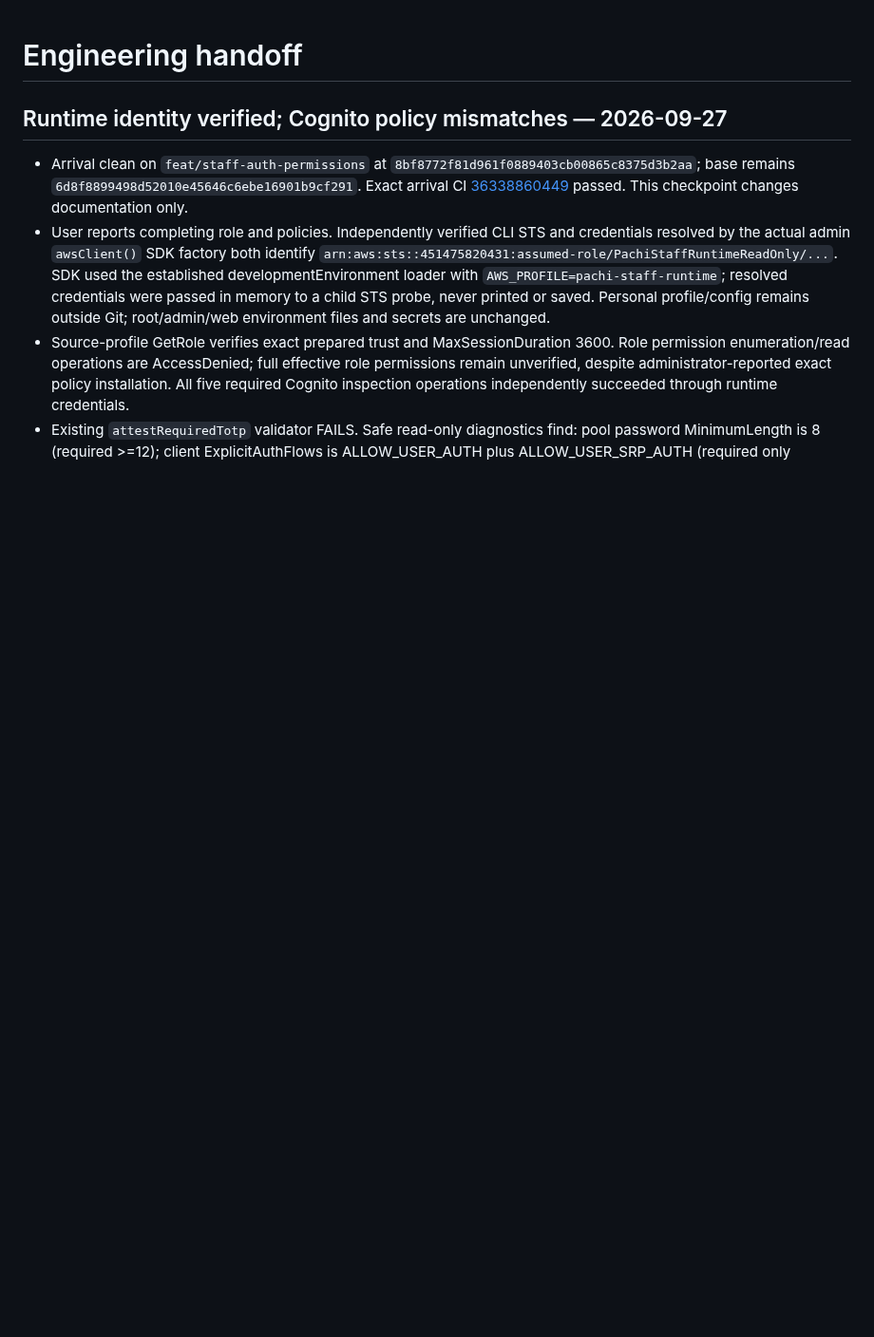
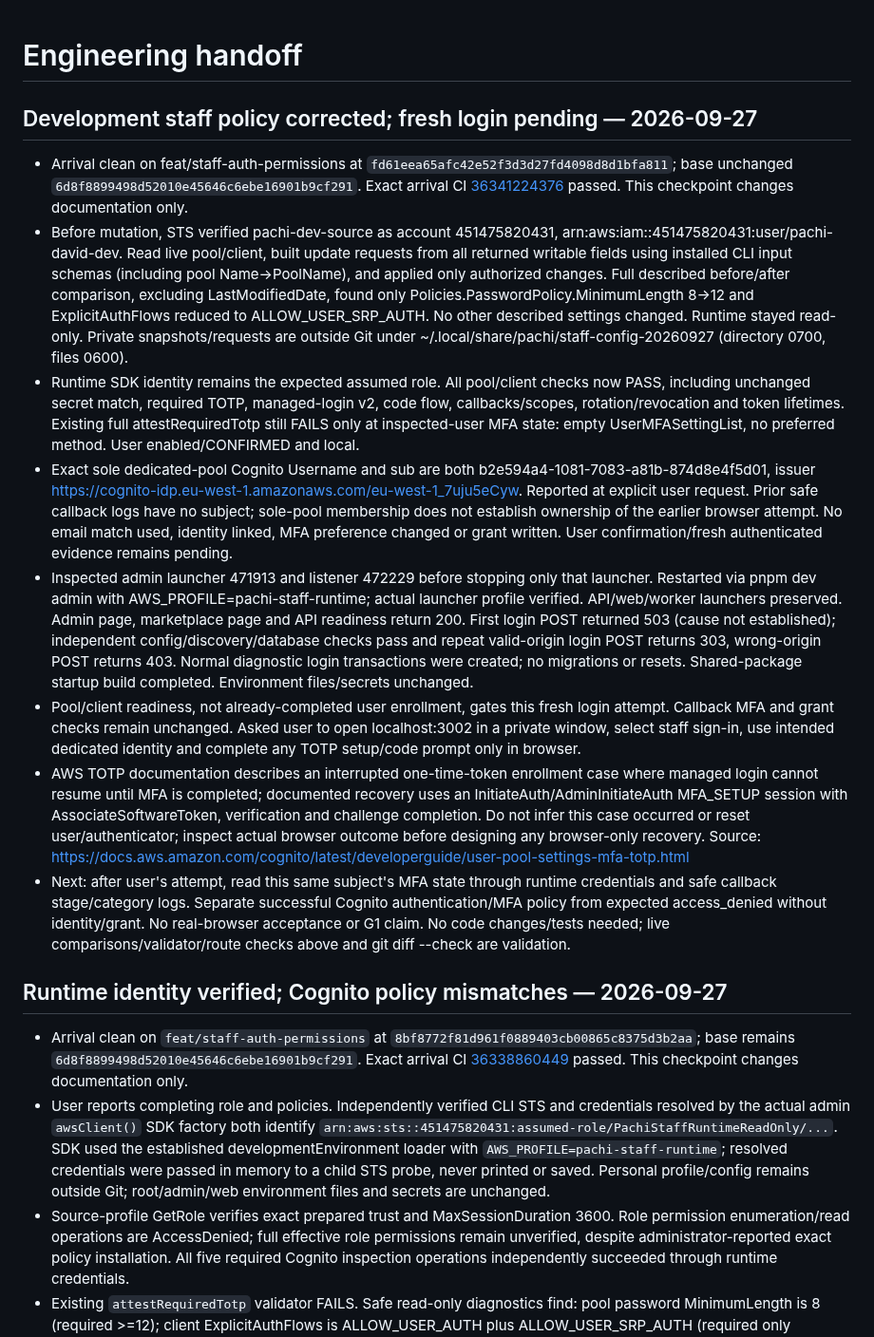
Before and after one commit to david-developer/pachi, a Markdown page: docs/engineering/current-state.md, the part around the change. Shown at 95% size. Drawn GitHub-style; blank space fills up the shorter version.

```diff
--- a/docs/engineering/current-state.md
+++ b/docs/engineering/current-state.md
@@ -1,4 +1,57 @@
 # Engineering handoff
+
+## Development staff policy corrected; fresh login pending — 2026-09-27
+
+- Arrival clean on feat/staff-auth-permissions at
+  `fd61eea65afc42e52f3d3d27fd4098d8d1bfa811`; base unchanged
+  `6d8f8899498d52010e45646c6ebe16901b9cf291`. Exact arrival CI
+  [36341224376](https://github.com/david-developer/pachi/actions/runs/36341224376)
+  passed. This checkpoint changes documentation only.
+- Before mutation, STS verified pachi-dev-source as account 451475820431,
+  arn:aws:iam::451475820431:user/pachi-david-dev. Read live pool/client, built
+  update requests from all returned writable fields using installed CLI input
+  schemas (including pool Name→PoolName), and applied only authorized changes.
+  Full described before/after comparison, excluding LastModifiedDate, found only
+  Policies.PasswordPolicy.MinimumLength 8→12 and ExplicitAuthFlows reduced to
+  ALLOW_USER_SRP_AUTH. No other described settings changed. Runtime stayed read-only.
+  Private snapshots/requests are outside Git under
+  ~/.local/share/pachi/staff-config-20260927 (directory 0700, files 0600).
+- Runtime SDK identity remains the expected assumed role. All pool/client checks
+  now PASS, including unchanged secret match, required TOTP, managed-login v2,
+  code flow, callbacks/scopes, rotation/revocation and token lifetimes. Existing
+  full attestRequiredTotp still FAILS only at inspected-user MFA state: empty
+  UserMFASettingList, no preferred method. User enabled/CONFIRMED and local.
+- Exact sole dedicated-pool Cognito Username and sub are both
+  b2e594a4-1081-7083-a81b-874d8e4f5d01, issuer
+  https://cognito-idp.eu-west-1.amazonaws.com/eu-west-1_7uju5eCyw.
+  Reported at explicit user request. Prior safe callback logs have no subject;
+  sole-pool membership does not establish ownership of the earlier browser
+  attempt. No email match used, identity linked, MFA preference changed or grant
+  written. User confirmation/fresh authenticated evidence remains pending.
+- Inspected admin launcher 471913 and listener 472229 before stopping only that
+  launcher. Restarted via pnpm dev admin with AWS_PROFILE=pachi-staff-runtime;
+  actual launcher profile verified. API/web/worker launchers preserved. Admin
+  page, marketplace page and API readiness return 200. First login POST returned
+  503 (cause not established); independent config/discovery/database checks pass
+  and repeat valid-origin login POST returns 303, wrong-origin POST returns 403.
+  Normal diagnostic login transactions were created; no migrations or resets.
+  Shared-package startup build completed. Environment files/secrets unchanged.
+- Pool/client readiness, not already-completed user enrollment, gates this fresh
+  login attempt. Callback MFA and grant checks remain unchanged. Asked user to
+  open localhost:3002 in a private window, select staff sign-in, use intended
+  dedicated identity and complete any TOTP setup/code prompt only in browser.
+- AWS TOTP documentation describes an interrupted one-time-token enrollment case
+  where managed login cannot resume until MFA is completed; documented recovery
+  uses an InitiateAuth/AdminInitiateAuth MFA_SETUP session with
+  AssociateSoftwareToken, verification and challenge completion. Do not infer
+  this case occurred or reset user/authenticator; inspect actual browser outcome
+  before designing any browser-only recovery. Source:
+  https://docs.aws.amazon.com/cognito/latest/developerguide/user-pool-settings-mfa-totp.html
+- Next: after user's attempt, read this same subject's MFA state through runtime
+  credentials and safe callback stage/category logs. Separate successful Cognito
+  authentication/MFA policy from expected access_denied without identity/grant.
+  No real-browser acceptance or G1 claim. No code changes/tests needed; live
+  comparisons/validator/route checks above and git diff --check are validation.
 
 ## Runtime identity verified; Cognito policy mismatches — 2026-09-27
 
```
Also changed, not shown: README.md (+5 -3 lines).
